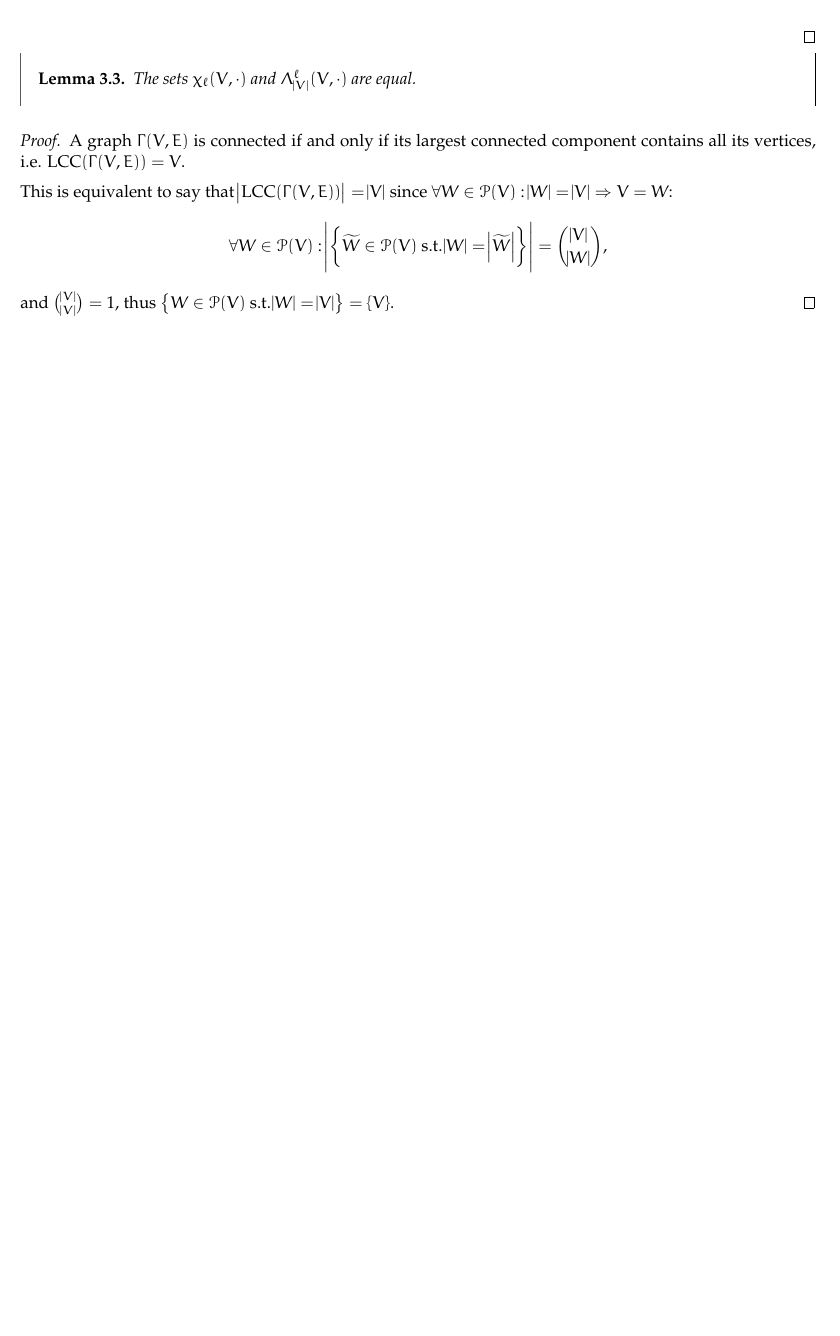
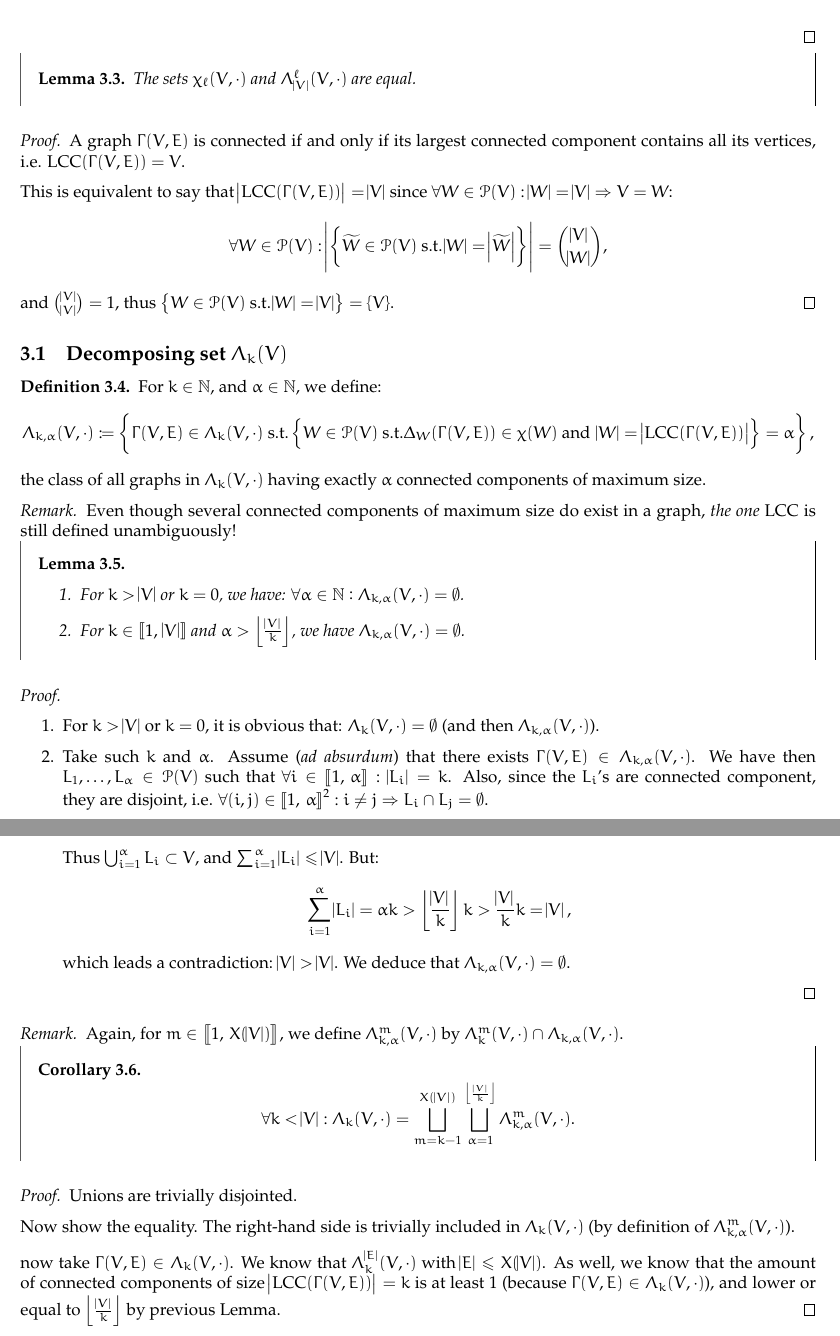
Before and after one commit to RobinPetit/INFOF-308, a LaTeX document (report/Graph LCC size probability/report.tex): part of page 6 of 6 before the commit and two parts of pages 6 and 7 of 7 after it, the two joined at a grey line, cut so that both start at the same text, the shorter picture padded with empty space. Compiled offline with pdfLaTeX.

Commit message:
[Graph LCC size] Decompose sets $\Lambda_k^m$ even deeper

```diff
--- a/report/Graph LCC size probability/report.tex
+++ b/report/Graph LCC size probability/report.tex
@@ -40,7 +40,7 @@
 
 \newcommand{\R}{\mathbb R}
 \newcommand{\N}{\mathbb N}
-\newcommand{\intint}[2]{\left\llbracket#1, #2\right\rrbracket}
+\newcommand{\intint}[2]{\left\llbracket#1, \, #2\right\rrbracket}
 \newcommand{\floor}[1]{\left\lfloor#1\right\rfloor}
 \newcommand{\ceil}[1]{\left\lceil#1\right\rceil}
 \newcommand{\st}{\text{ s.t.}}
@@ -307,4 +307,51 @@
 	and $\binom {\abs V}{\abs V} = 1$, thus $\left\{W \in \mathcal P(V) \st \abs W = \abs V\right\} = \{V\}$.
 	\end{proof}
 
+	\subsection{Decomposing set $\Lambda_k(V)$}
+		\begin{definition} For $k \in \N$, and $\alpha \in \N$, we define:
+		\[\Lambda_{k,\alpha}(V, \cdot) \coloneqq \left\{\Gamma(V, E) \in \Lambda_k(V, \cdot) \st
+			\left\{W \in \mathcal P(V) \st \Delta_W(\Gamma(V, E)) \in \chi(W) \text{ and } \abs W = \abs {\LCC(\Gamma(V, E))}\right\} = \alpha\right\},\]
+		the class of all graphs in $\Lambda_k(V, \cdot)$ having exactly $\alpha$ connected components of maximum size.
+		\end{definition}
+
+		\begin{remark} Even though several connected components of maximum size do exist in a graph, \textit{the one} $\LCC$ is still defined unambiguously!
+		\end{remark}
+
+		\begin{lemma}~
+		\begin{enumerate}
+			\item For $k > \abs V$ or $k=0$, we have: $\forall \alpha \in \N : \Lambda_{k,\alpha}(V, \cdot) = \emptyset$.
+			\item For $k \in \intint 1{\abs V}$ and $\alpha > \floor {\frac {\abs V}k}$, we have $\Lambda_{k,\alpha}(V, \cdot) = \emptyset$.
+		\end{enumerate}
+		\end{lemma}
+
+		\begin{proof}~
+		\begin{enumerate}
+			\item For $k > \abs V$ or $k=0$, it is obvious that: $\Lambda_k(V, \cdot) = \emptyset$ (and then $\Lambda_{k,\alpha}(V, \cdot)$).
+			\item Take such $k$ and $\alpha$. Assume (\textit{ad absurdum}) that there exists $\Gamma(V, E) \in \Lambda_{k, \alpha}(V, \cdot)$. We have then
+			$L_1, \ldots, L_\alpha \in \mathcal P(V)$ such that $\forall i \in \intint 1\alpha : \abs {L_i} = k$. Also, since the $L_i$'s are connected component,
+			they are disjoint, i.e. $\forall (i, j) \in \intint 1\alpha^2 : i \neq j \Rightarrow L_i \cap L_j = \emptyset$.
+
+			Thus $\bigcup_{i=1}^\alpha L_i \subset V$, and $\sum_{i=1}^\alpha \abs {L_i} \leq \abs V$. But:
+			\[\sum_{i=1}^\alpha\abs {L_i} = \alpha k > \floor {\frac {\abs V}k}k > \frac {\abs V}kk = \abs V,\]
+			which leads a contradiction: $\abs V > \abs V$.
+			We deduce that $\Lambda_{k,\alpha}(V, \cdot) = \emptyset$.
+		\end{enumerate}
+		\end{proof}
+
+		\begin{remark} Again, for $m \in \intint 1{X(\abs V)}$, we define $\Lambda_{k,\alpha}^m(V, \cdot)$ by $\Lambda_k^m(V, \cdot) \cap \Lambda_{k,\alpha}(V, \cdot)$.
+		\end{remark}
+
+		\begin{corollary}
+		\[\forall k < \abs V : \Lambda_k(V, \cdot) = \bigsqcup_{m=k-1}^{X(\abs V)}\bigsqcup_{\alpha=1}^{\floor {\frac {\abs V}k}}\Lambda_{k,\alpha}^m(V, \cdot).\]
+		\end{corollary}
+
+		\begin{proof} Unions are trivially disjointed.
+
+		Now show the equality. The right-hand side is trivially included in $\Lambda_k(V, \cdot)$ (by definition of $\Lambda_{k,\alpha}^m(V, \cdot)$).
+
+		now take $\Gamma(V, E) \in \Lambda_k(V, \cdot)$. We know that $\Lambda_k^{\abs E}(V, \cdot)$ with $\abs E \leq X(\abs V)$. As well, we know that the amount
+		of connected components of size $\abs {\LCC(\Gamma(V, E))} = k$ is at least 1 (because $\Gamma(V, E) \in \Lambda_k(V, \cdot)$), and lower or equal to
+		$\floor {\frac {\abs V}k}$ by previous Lemma.
+		\end{proof}
+
 \end{document}
```
Also changed, not shown: report/Graph LCC size probability/report.pdf.
